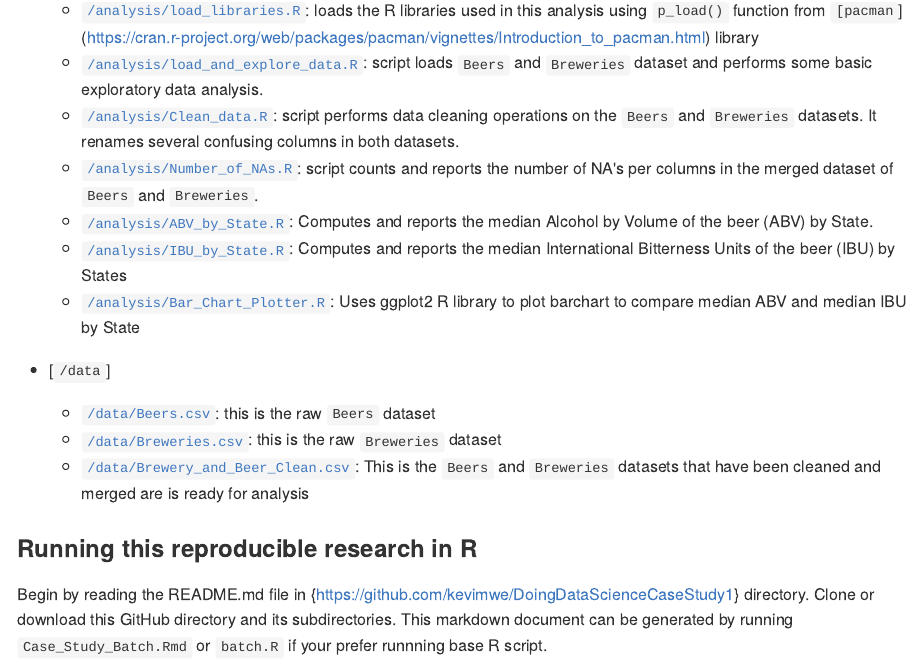
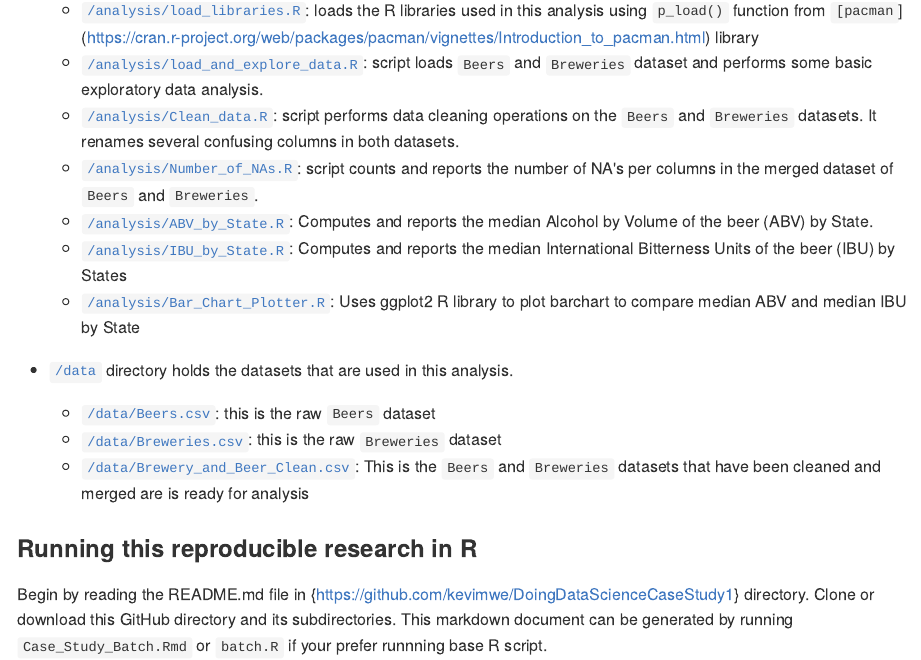
Before and after one commit to kevimwe/DoingDataScienceCaseStudy1, an R Markdown document (Case_Study_Batch.Rmd): the page in a window 1100 px wide, from 830 px down. The pictures show the output file Case_Study_Batch.md that the author committed with the source, drawn offline in the style of GitHub.

Commit message:
readme update

```diff
--- a/Case_Study_Batch.Rmd
+++ b/Case_Study_Batch.Rmd
@@ -30,7 +30,7 @@ This GitHub Website {https://github.com/kevimwe/DoingDataScienceCaseStudy1} is o
     * [`/analysis/IBU_by_State.R`](https://github.com/kevimwe/DoingDataScienceCaseStudy1/blob/master/analysis/IBU_by_State.R): Computes and reports the median International Bitterness Units of the beer (IBU) by States
     * [`/analysis/Bar_Chart_Plotter.R`](https://github.com/kevimwe/DoingDataScienceCaseStudy1/blob/master/analysis/Bar_Chart_Plotter.R): Uses ggplot2 R library to plot barchart to compare median ABV and median IBU by State
 
-* [`/data`]
+* [`/data`](https://github.com/kevimwe/DoingDataScienceCaseStudy1/blob/master/data) directory holds the datasets that are used in this analysis.
     * [`/data/Beers.csv`](https://github.com/kevimwe/DoingDataScienceCaseStudy1/blob/master/data/Beers.csv): this is the raw `Beers` dataset
     * [`/data/Breweries.csv`](https://github.com/kevimwe/DoingDataScienceCaseStudy1/blob/master/data/Breweries.csv): this is the raw `Breweries` dataset
     * [`/data/Brewery_and_Beer_Clean.csv`](https://github.com/kevimwe/DoingDataScienceCaseStudy1/blob/master/data/Brewery_and_Beer_Clean.csv): This is the `Beers` and `Breweries` datasets that have been cleaned and merged are is ready for analysis
```
Also changed, not shown: Case_Study_Batch.md, README.md.
